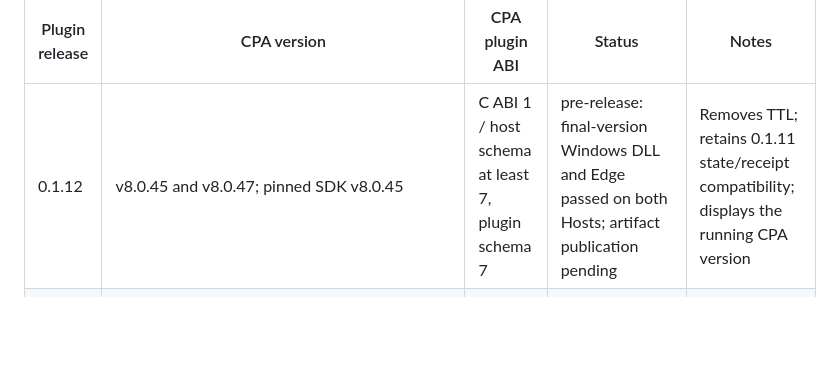
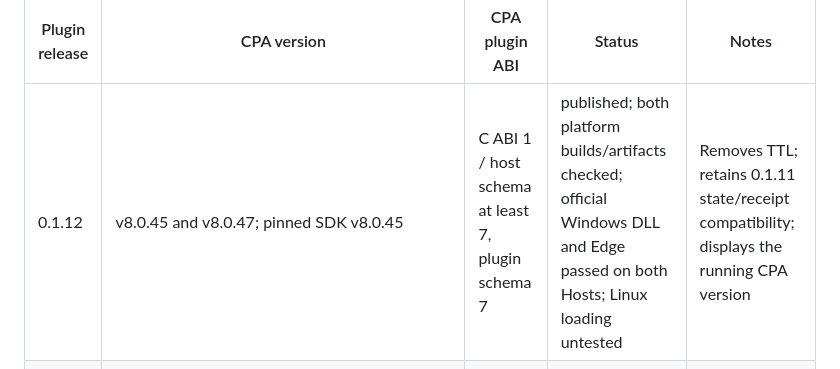
Before and after one commit to xialss/CPA-Helper-Plugin, a Markdown page: docs/compatibility.md, the part around the change. Drawn GitHub-style; blank space fills up the shorter version.

```diff
--- a/docs/compatibility.md
+++ b/docs/compatibility.md
@@ -503,7 +503,7 @@ policy hashes remained unchanged; the service loaded the replacement plugin.
 
 | Plugin release | CPA version | CPA plugin ABI | Status | Notes |
 | --- | --- | --- | --- | --- |
-| 0.1.12 | v8.0.45 and v8.0.47; pinned SDK v8.0.45 | C ABI 1 / host schema at least 7, plugin schema 7 | pre-release: final-version Windows DLL and Edge passed on both Hosts; artifact publication pending | Removes TTL; retains 0.1.11 state/receipt compatibility; displays the running CPA version |
+| 0.1.12 | v8.0.45 and v8.0.47; pinned SDK v8.0.45 | C ABI 1 / host schema at least 7, plugin schema 7 | published; both platform builds/artifacts checked; official Windows DLL and Edge passed on both Hosts; Linux loading untested | Removes TTL; retains 0.1.11 state/receipt compatibility; displays the running CPA version |
 | 0.1.11 | v8.0.45 and v8.0.47 (`90c447d3a8727d115aa7552ec93ce023736ed492`); pinned SDK v8.0.45 | C ABI 1 / host schema at least 7, plugin schema 7 | published; both platform builds/artifacts checked; official DLL CPA/TTL passed on both Hosts and Edge on v8.0.47; Linux loading untested | Accepts compatible newer-host schema maxima while retaining body omission and the pinned plugin contract |
 | 0.1.10 | v8.0.45 (`ad8bdd3f20bef44f0684b8a6096a216b2c76040d`) | C ABI 1 / host and plugin schema 7 | released; official Windows DLL verified; Linux CI tests/build passed | Removes response verification; optional uniform Claude TTL; reads saved 0.1.9 and 0.1.8 catalogs |
 | 0.1.9 | v8.0.45 (`ad8bdd3f20bef44f0684b8a6096a216b2c76040d`) | C ABI 1 / host and plugin schema 7 | released; official Windows DLL verified; Linux CI tests/build passed | Authoritative Host model associations, explicit refresh, legacy catalog read compatibility and runtime-only empty-owner exclusion |
```
Also changed, not shown: docs/tasks.md (+2 -2 lines), docs/v0.1.12-release.md (+32 -1 lines).
